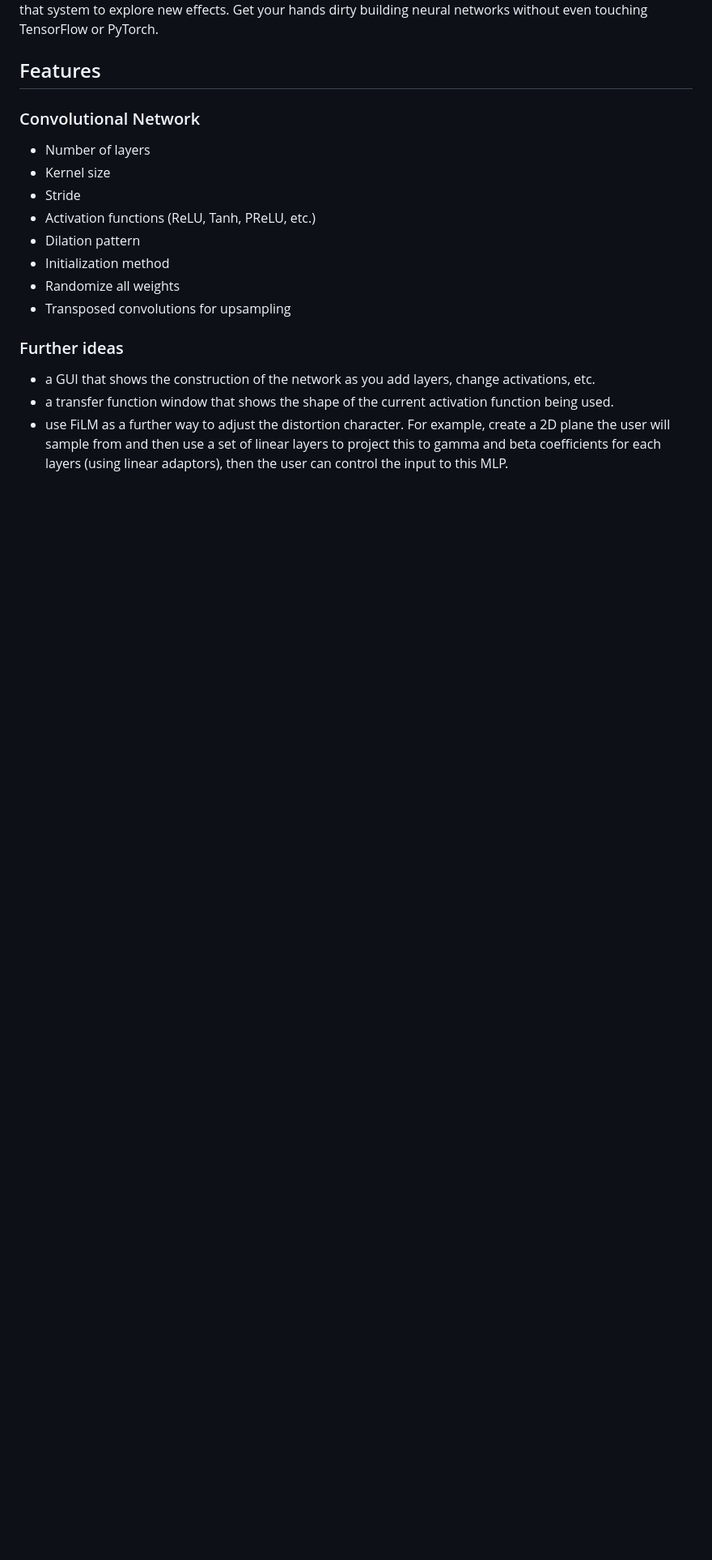
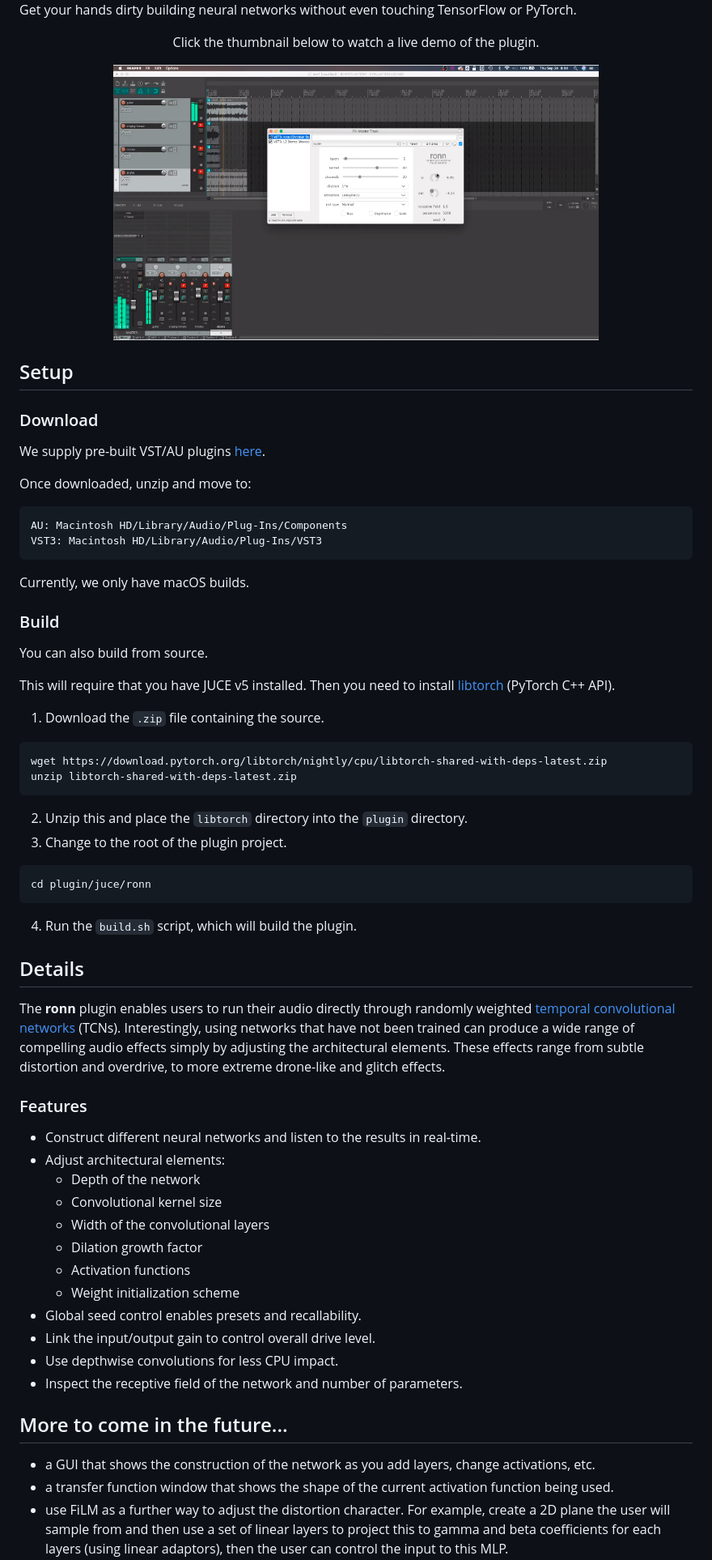
Before and after one commit to csteinmetz1/ronn, a Markdown page: README.md, the part around the change printed below. Shown: that part at 81% size. Rendered like a GitHub page; pictures changed too: docs/neurips/figs/demo-thumbnail.png (added); blank space fills up the shorter version.

Commit message:
updates to the README

````diff
--- a/README.md
+++ b/README.md
@@ -22,19 +29,66 @@ Instead we treat the concept of the neural network as a system which can distort
 control over that system to explore new effects. Get your hands dirty building neural networks without even
 touching TensorFlow or PyTorch.
 
-## Features
+<div  align="center">
+<p>Click the thumbnail below to watch a live demo of the plugin.</p>
+<a href="https://youtu.be/s1p_CvwDEB8" target="blank_"><img width="600px" src="docs/neurips/figs/demo-thumbnail.png"></a>
+</div>
 
-### Convolutional Network
-- Number of layers
-- Kernel size
-- Stride
-- Activation functions (ReLU, Tanh, PReLU, etc.)
-- Dilation pattern
-- Initialization method
-- Randomize all weights
-- Transposed convolutions for upsampling
+## Setup
 
-### Further ideas
+### Download
+We supply pre-built VST/AU plugins [here](https://drive.google.com/file/d/15tA3X21N5FhLsDvElGBArUFA9cTogDLL/view?usp=sharing).
+
+Once downloaded, unzip and move to:
+```
+AU: Macintosh HD/Library/Audio/Plug-Ins/Components
+VST3: Macintosh HD/Library/Audio/Plug-Ins/VST3
+```
+
+Currently, we only have macOS builds.
+
+### Build
+You can also build from source.
+
+This will require that you have JUCE v5 installed.
+Then you need to install [libtorch](https://pytorch.org/cppdocs/) (PyTorch C++ API).
+
+1. Download the `.zip` file containing the source.
+```
+wget https://download.pytorch.org/libtorch/nightly/cpu/libtorch-shared-with-deps-latest.zip
+unzip libtorch-shared-with-deps-latest.zip
+```
+2. Unzip this and place the `libtorch` directory into the `plugin` directory.
+3. Change to the root of the plugin project.
+```
+cd plugin/juce/ronn
+```
+4. Run the `build.sh` script, which will build the plugin.
+
+## Details
+
+The **ronn** plugin enables users to run their audio directly through randomly weighted [temporal convolutional networks](https://arxiv.org/abs/1803.01271) (TCNs).
+Interestingly, using networks that have not been trained can produce a wide range of compelling audio effects
+simply by adjusting the architectural elements.
+These effects range from subtle distortion and overdrive, to more extreme drone-like and glitch effects.
+
+
+### Features
+
+- Construct different neural networks and listen to the results in real-time.
+- Adjust architectural elements:
+  - Depth of the network
+  - Convolutional kernel size
+  - Width of the convolutional layers
+  - Dilation growth factor
+  - Activation functions
+  - Weight initialization scheme
+- Global seed control enables presets and recallability.
+- Link the input/output gain to control overall drive level.
+- Use depthwise convolutions for less CPU impact.
+- Inspect the receptive field of the network and number of parameters.
+
+## More to come in the future...
 - a GUI that shows the construction of the network as you add layers, change activations, etc.
 - a transfer function window that shows the shape of the current activation function being used.
 - use FiLM as a further way to adjust the distortion character. For example, create a 2D plane the
````
Also changed, not shown: other parts of README.md (+14 -16 lines).
